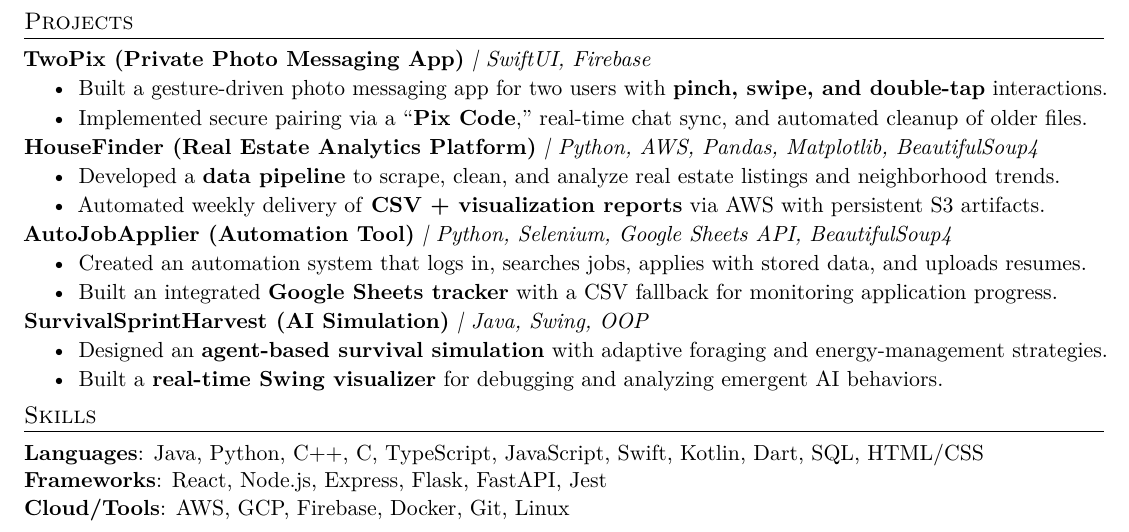
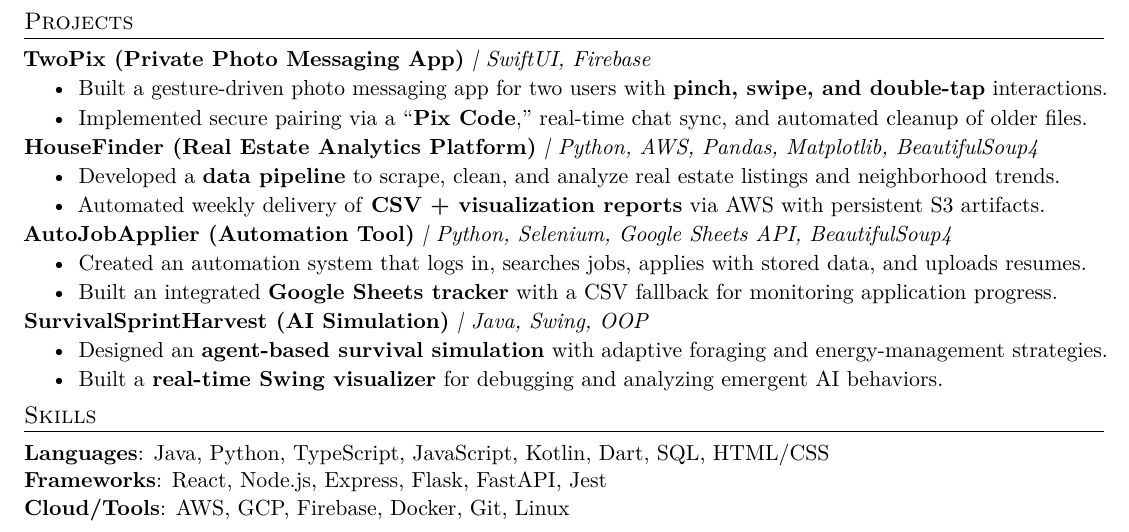
Before and after one commit to DiegoCico/Resume_latex, a LaTeX CV (resume_2025.tex): part of the page, cut so that both start at the same text. Compiled offline with pdfLaTeX.

Commit message:
languages update

```diff
--- a/resume_2025.tex
+++ b/resume_2025.tex
@@ -99,7 +99,7 @@
 % Skills
 % =======================
 \section{Skills}
-\textbf{Languages}: Java, Python, C++, C, TypeScript, JavaScript, Swift, Kotlin, Dart, SQL, HTML/CSS\\
+\textbf{Languages}: Java, Python, TypeScript, JavaScript, Kotlin, Dart, SQL, HTML/CSS\\
 \textbf{Frameworks}: React, Node.js, Express, Flask, FastAPI, Jest\\
 \textbf{Cloud/Tools}: AWS, GCP, Firebase, Docker, Git, Linux\\
 \end{document}
```
Also changed, not shown: resume_2025.pdf, 2 other files.
